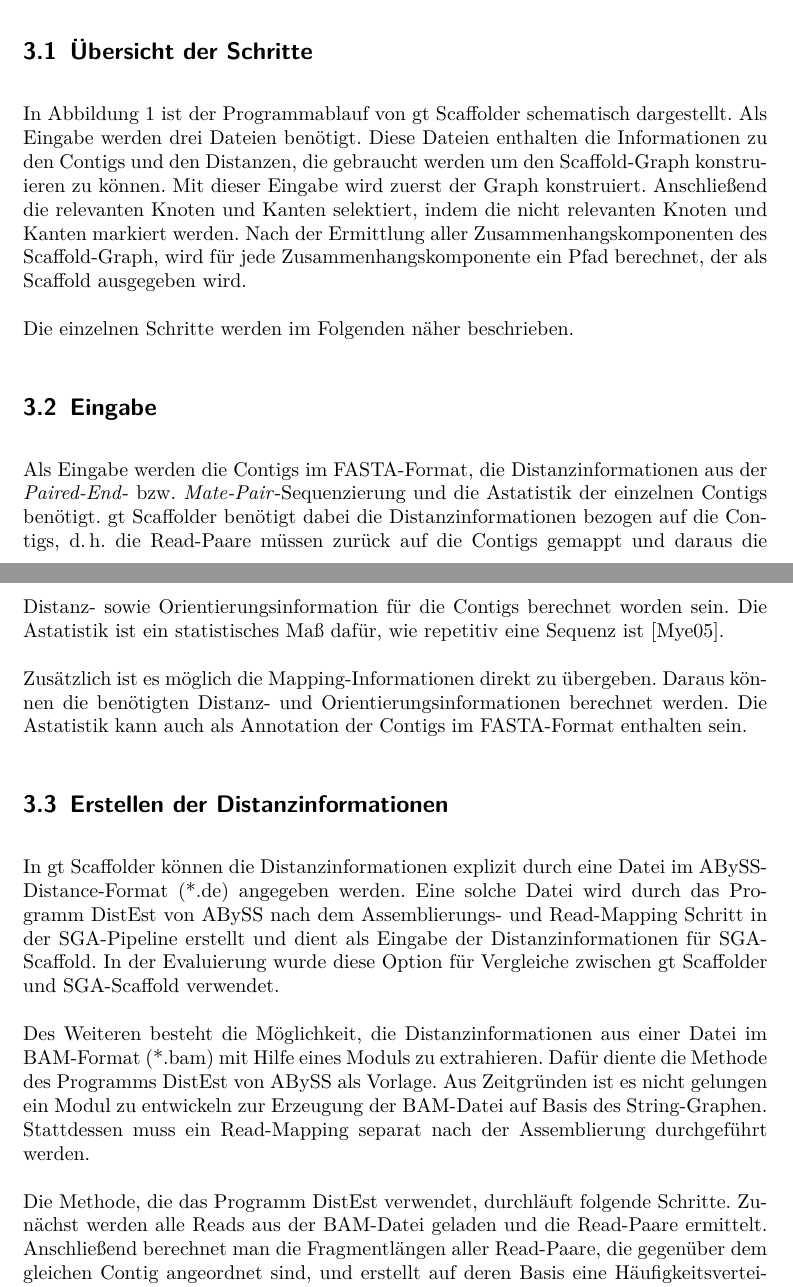
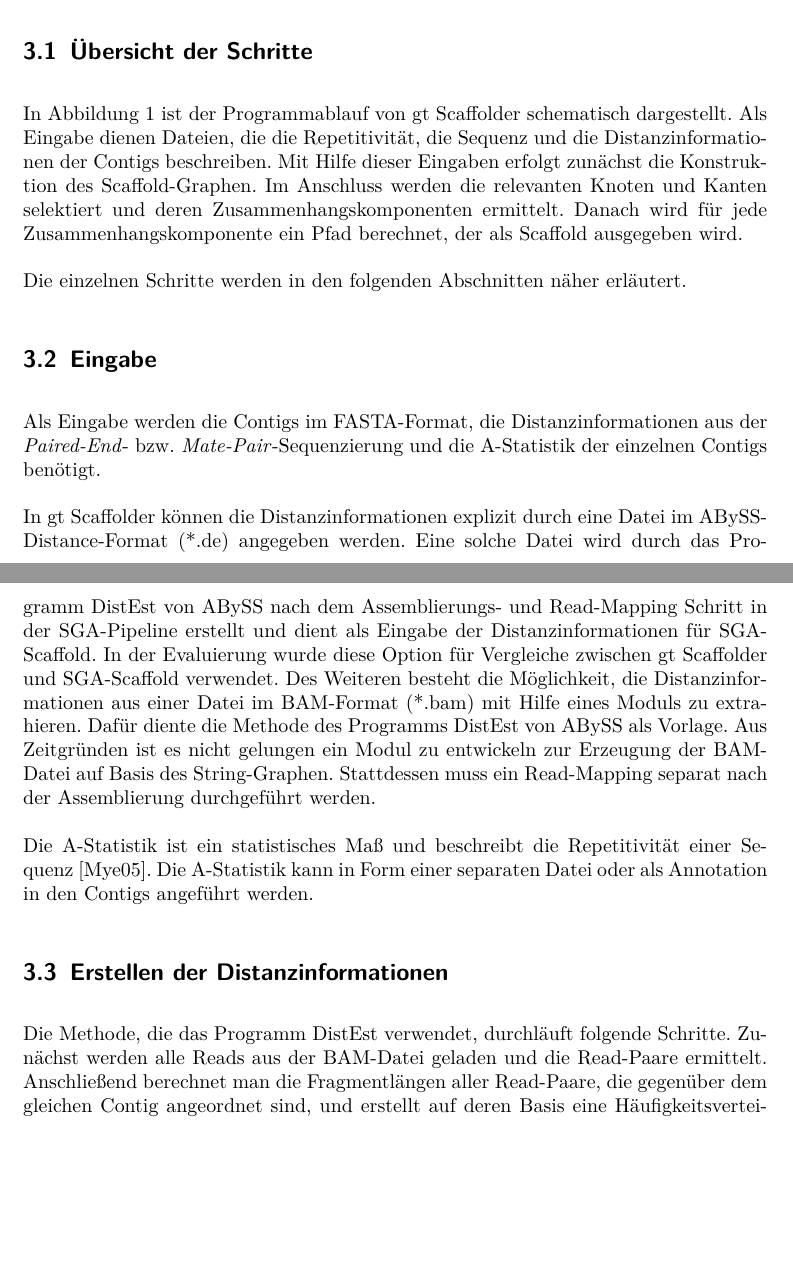
Before and after one commit to dorleosterode/gt-scaffold, a LaTeX paper (doc/ausarbeitung.tex): two parts of pages 5 and 6 of 23, joined at a grey line, cut so that both start at the same text, the shorter picture padded with empty space. Compiled offline with pdfLaTeX.

Commit message:
Abschnitt 3.1-3.3 umformuliert

```diff
--- a/doc/ausarbeitung.tex
+++ b/doc/ausarbeitung.tex
@@ -175,45 +175,29 @@ eine Evaluation der Ergebnisse.
 \end{figure}
 
 In Abbildung \ref{abb: gtscaffolder} ist der Programmablauf von gt
-Scaffolder schematisch dargestellt. Als Eingabe werden drei Dateien
-benötigt. Diese Dateien enthalten die Informationen zu den Contigs und
-den Distanzen, die gebraucht werden um den Scaffold-Graph konstruieren
-zu können. Mit dieser Eingabe wird zuerst der Graph
-konstruiert. Anschließend die relevanten Knoten und Kanten selektiert,
-indem die nicht relevanten Knoten und Kanten  markiert werden. Nach der
-Ermittlung aller Zusammenhangskomponenten des Scaffold-Graph, wird für
-jede Zusammenhangskomponente ein Pfad berechnet, der als Scaffold
-ausgegeben wird.
+Scaffolder schematisch dargestellt. Als Eingabe dienen Dateien,
+die die Repetitivität, die Sequenz und die Distanzinformationen der Contigs
+beschreiben. Mit Hilfe dieser Eingaben erfolgt zunächst die Konstruktion des
+Scaffold-Graphen. Im Anschluss werden die relevanten Knoten
+und Kanten selektiert und deren Zusammenhangskomponenten ermittelt.
+Danach wird für jede Zusammenhangskomponente ein Pfad berechnet,
+der als Scaffold ausgegeben wird.
 
-Die einzelnen Schritte werden im Folgenden näher
-beschrieben.
+Die einzelnen Schritte werden in den folgenden Abschnitten näher erläutert.
 
 \subsection{Eingabe}
 Als Eingabe werden die Contigs im FASTA-Format, die
 Distanzinformationen aus der \textit{Paired-End}-
-bzw. \textit{Mate-Pair}-Sequenzierung und die Astatistik der einzelnen
-Contigs benötigt. gt Scaffolder benötigt dabei die
-Distanzinformationen bezogen auf die Contigs, d.\,h. die Read-Paare
-müssen zurück auf die Contigs gemappt und daraus die Distanz- sowie
-Orientierungsinformation für die Contigs berechnet worden sein. Die
-Astatistik ist ein statistisches Maß dafür, wie repetitiv eine Sequenz
-ist~\cite{Myers:2005iq}.
+bzw. \textit{Mate-Pair}-Sequenzierung und die A-Statistik der einzelnen
+Contigs benötigt.
 
-Zusätzlich ist es möglich die Mapping-Informationen direkt zu
-übergeben. Daraus können die benötigten Distanz- und
-Orientierungsinformationen berechnet werden. Die Astatistik kann auch
-als Annotation der Contigs im FASTA-Format enthalten sein.
-
-\subsection{Erstellen der Distanzinformationen}
 In gt Scaffolder können die Distanzinformationen explizit durch eine
 Datei im ABySS-Distance-Format (*.de) angegeben werden. Eine solche
 Datei wird durch das Programm DistEst von ABySS nach dem Assemblierungs-
 und Read-Mapping Schritt in der SGA-Pipeline erstellt und dient als
 Eingabe der Distanzinformationen für SGA-Scaffold. In der Evaluierung
 wurde diese Option für Vergleiche zwischen gt Scaffolder und SGA-Scaffold
-verwendet.
-
-Des Weiteren besteht die Möglichkeit, die Distanzinformationen aus
+verwendet. Des Weiteren besteht die Möglichkeit, die Distanzinformationen aus
 einer Datei im BAM-Format (*.bam) mit Hilfe eines Moduls zu
 extrahieren. Dafür diente die Methode des Programms DistEst von ABySS
 als Vorlage. Aus Zeitgründen ist es nicht gelungen ein Modul zu
@@ -221,6 +205,11 @@ entwickeln zur Erzeugung der BAM-Datei auf Basis des String-Graphen.
 Stattdessen muss ein Read-Mapping separat nach der Assemblierung
 durchgeführt werden.
 
+Die A-Statistik ist ein statistisches Maß und beschreibt die Repetitivität
+einer Sequenz~\cite{Myers:2005iq}. Die A-Statistik kann in Form einer
+separaten Datei oder als Annotation in den Contigs angeführt werden.
+
+\subsection{Erstellen der Distanzinformationen}
 Die Methode, die das Programm DistEst verwendet, durchläuft folgende
 Schritte. Zunächst werden alle Reads aus der BAM-Datei geladen und
 die Read-Paare ermittelt. Anschließend berechnet man die Fragmentlängen
```
Also changed, not shown: doc/ausarbeitung.tex (2 more changed lines).
